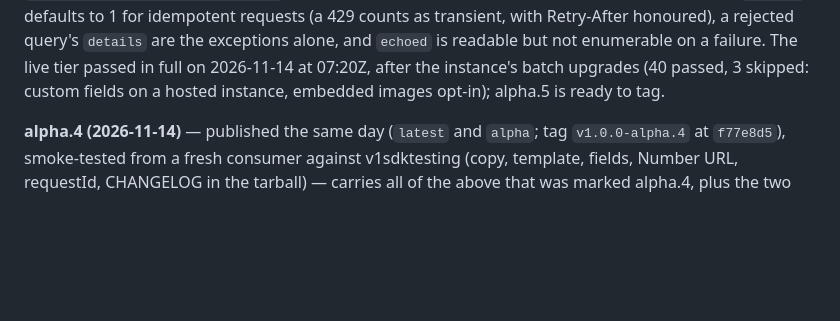
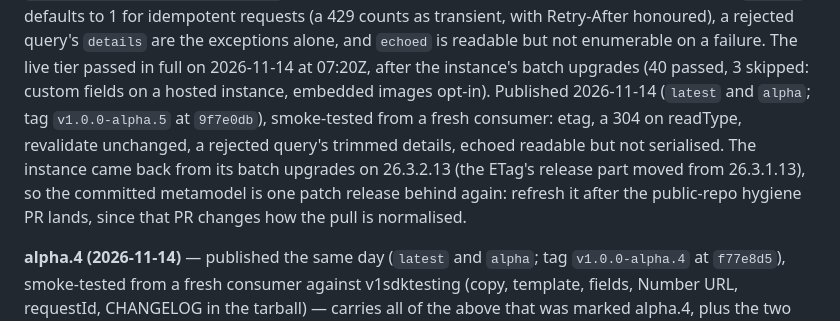
Before and after one commit to versionone/VersionOne.SDK.JavaScript, a Markdown page: plans/005-ergonomics-and-hardening.md, the part around the change. Rendered like a GitHub page; blank space fills up the shorter version.

Commit message:
Plan 005: 1.0.0-alpha.5 published; instance now on 26.3.2.13
Co-Authored-By: Claude Fable 5.1 <noreply@anthropic.com>
Claude-Session: https://claude.ai/code/session_016NSWj6mJotpoJ4FontE4Kg

```diff
--- a/plans/005-ergonomics-and-hardening.md
+++ b/plans/005-ergonomics-and-hardening.md
@@ -468,7 +468,14 @@ Retry-After honoured), a rejected query's `details` are the exceptions
 alone, and `echoed` is readable but not enumerable on a failure. The
 live tier passed in full on 2026-11-14 at 07:20Z, after the instance's
 batch upgrades (40 passed, 3 skipped: custom fields on a hosted
-instance, embedded images opt-in); alpha.5 is ready to tag.
+instance, embedded images opt-in). Published 2026-11-14 (`latest` and
+`alpha`; tag `v1.0.0-alpha.5` at `9f7e0db`), smoke-tested from a fresh
+consumer: etag, a 304 on readType, revalidate unchanged, a rejected
+query's trimmed details, echoed readable but not serialised. The
+instance came back from its batch upgrades on 26.3.2.13 (the ETag's
+release part moved from 26.3.1.13), so the committed metamodel is one
+patch release behind again: refresh it after the public-repo hygiene PR
+lands, since that PR changes how the pull is normalised.
 
 **alpha.4 (2026-11-14)** — published the same day (`latest` and
 `alpha`; tag `v1.0.0-alpha.4` at `f77e8d5`), smoke-tested from a fresh
```
